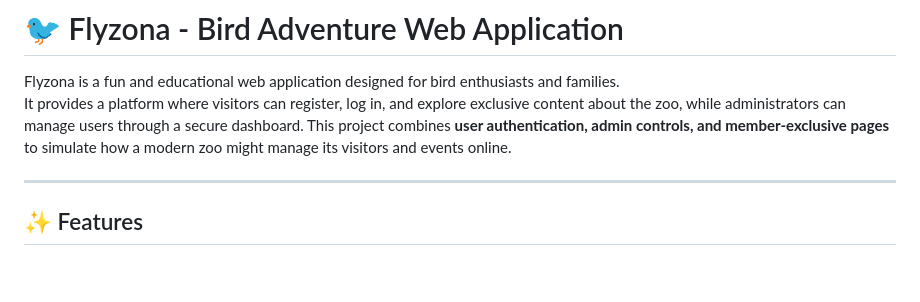
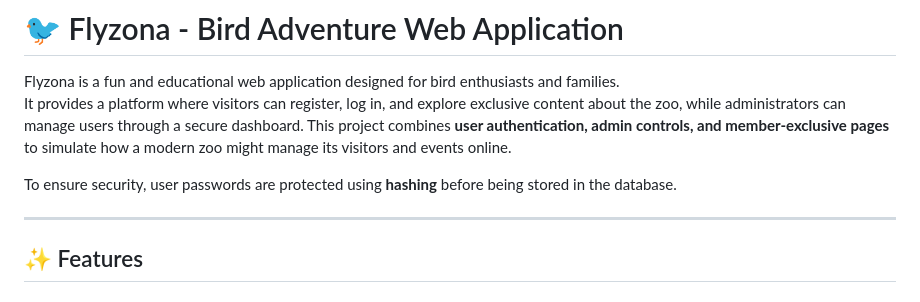
Before and after one commit to prchlmrie/Flyzona, a Markdown page: README.md, the part around the change. Drawn GitHub-style; blank space fills up the shorter version.

```diff
--- a/README.md
+++ b/README.md
@@ -4,6 +4,7 @@ Flyzona is a fun and educational web application designed for bird enthusiasts a
 It provides a platform where visitors can register, log in, and explore exclusive content about the zoo, while administrators can manage users through a secure dashboard.
 This project combines **user authentication, admin controls, and member-exclusive pages** to simulate how a modern zoo might manage its visitors and events online.
 
+To ensure security, user passwords are protected using **hashing** before being stored in the database.
 
 ---
 
```
